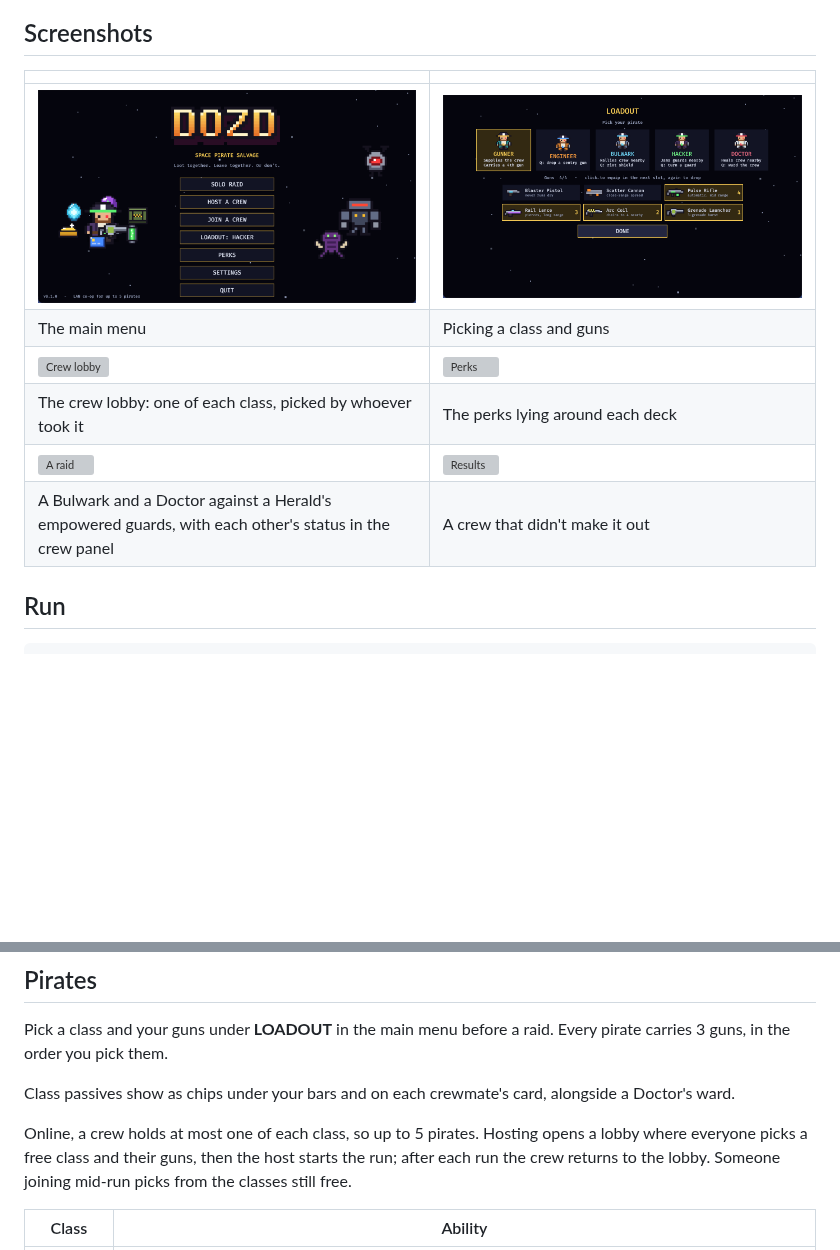
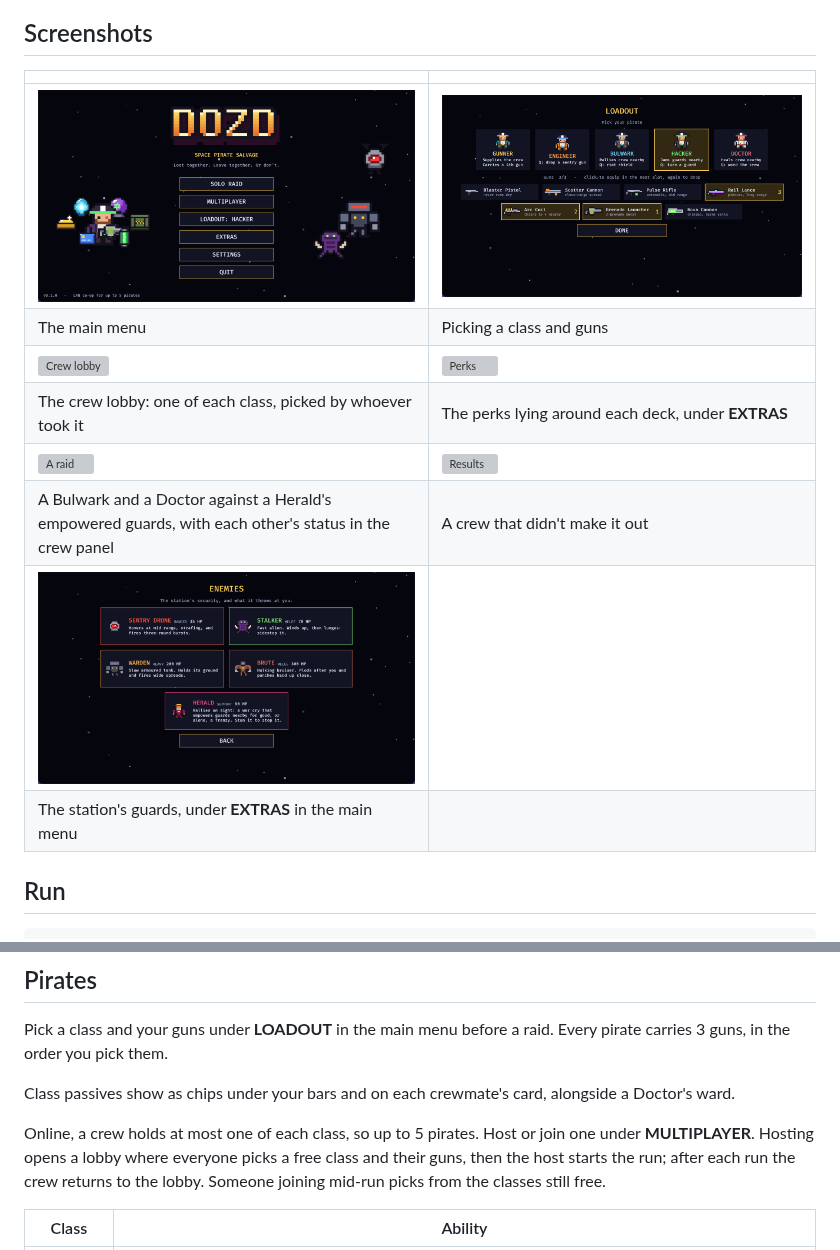
Before and after one commit to SepehrRajabi/Dozd, a Markdown page: README.md, 2 parts joined by grey strips. Rendered like a GitHub page; pictures changed too: docs/screenshots/enemies.png (added), docs/screenshots/loadout.png, docs/screenshots/menu.png; blank space fills up the shorter version; grey boxes are pictures that could not be loaded.

Commit message:
Added multiplayer and extras menus with an enemies screen
Co-Authored-By: Claude Opus 5.5 <noreply@anthropic.com>

```diff
--- a/README.md
+++ b/README.md
@@ -21,9 +21,11 @@ Built with Rust and [Bevy](https://bevyengine.org/); LAN multiplayer uses
 | ![Main menu](docs/screenshots/menu.png) | ![Loadout](docs/screenshots/loadout.png) |
 | The main menu | Picking a class and guns |
 | ![Crew lobby](docs/screenshots/lobby.png) | ![Perks](docs/screenshots/perks.png) |
-| The crew lobby: one of each class, picked by whoever took it | The perks lying around each deck |
+| The crew lobby: one of each class, picked by whoever took it | The perks lying around each deck, under **EXTRAS** |
 | ![A raid](docs/screenshots/raid.png) | ![Results](docs/screenshots/results.png) |
 | A Bulwark and a Doctor against a Herald's empowered guards, with each other's status in the crew panel | A crew that didn't make it out |
+| ![Enemies](docs/screenshots/enemies.png) | |
+| The station's guards, under **EXTRAS** in the main menu | |
 
 ## Run
 
@@ -45,8 +47,8 @@ Every pirate carries 3 guns, in the order you pick them.
 Class passives show as chips under your bars and on each crewmate's card,
 alongside a Doctor's ward.
 
-Online, a crew holds at most one of each class, so up to 5 pirates. Hosting
-opens a lobby where everyone picks a free class and their guns, then the host
+Online, a crew holds at most one of each class, so up to 5 pirates. Host or
+join one under **MULTIPLAYER**. Hosting opens a lobby where everyone picks a free class and their guns, then the host
 starts the run; after each run the crew returns to the lobby. Someone joining
 mid-run picks from the classes still free.
 
```
Also changed, not shown: 3 other files.
